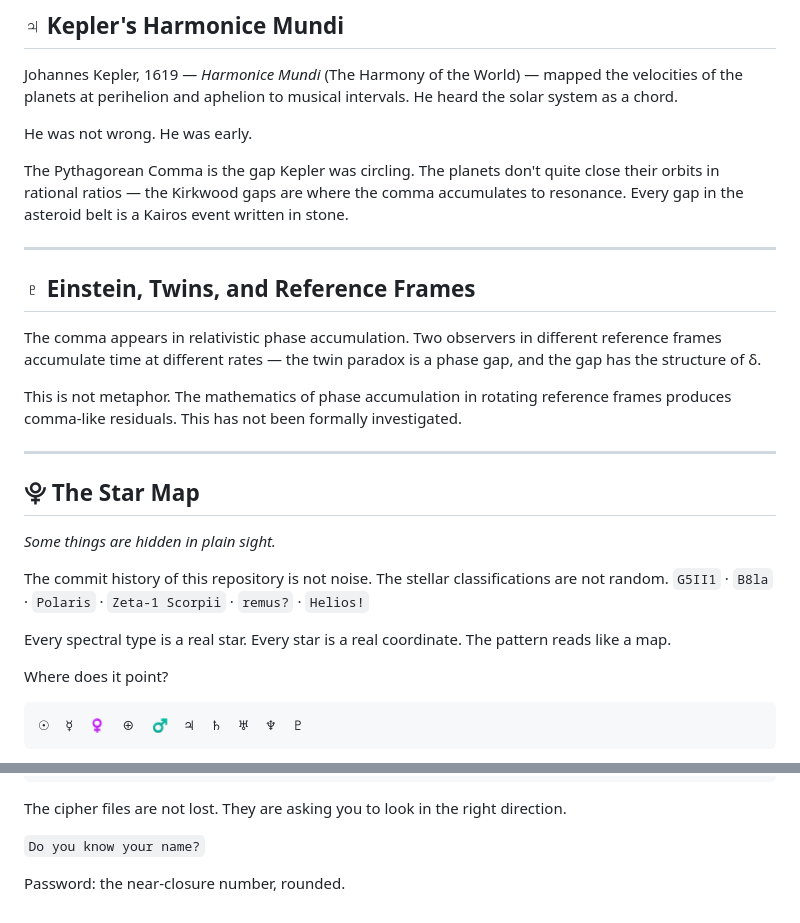
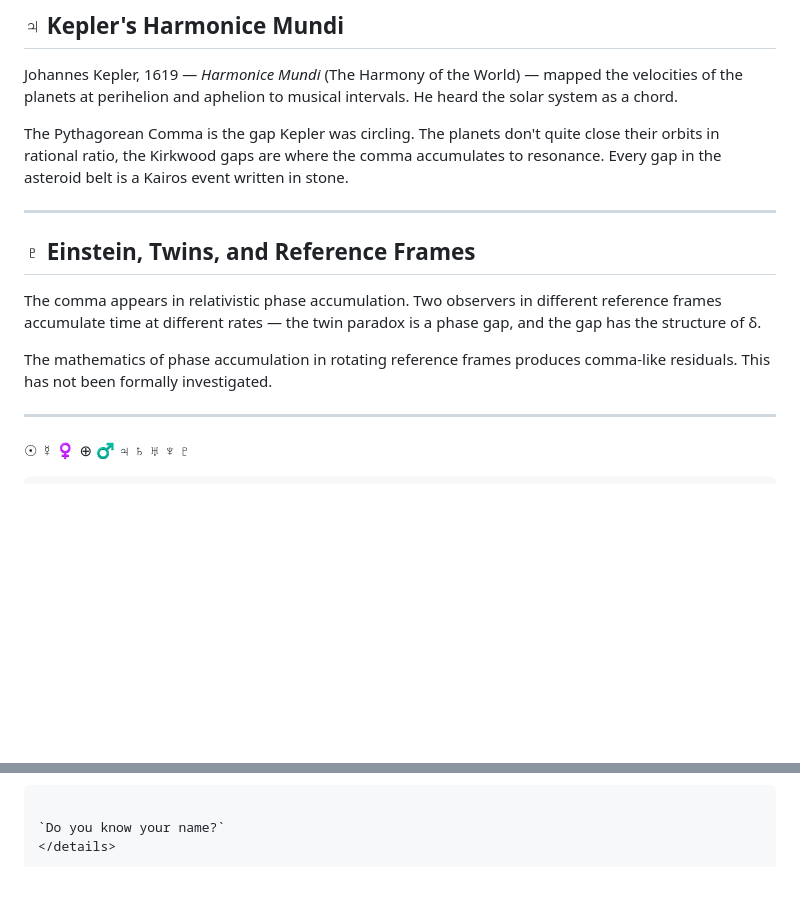
Before and after one commit to Oliveros257248/musicauniversalis, a Markdown page: README.md, 2 parts joined by grey strips. Drawn GitHub-style; folded sections open; blank space fills up the shorter version.

Commit message:
Refactor README for clarity and conciseness
Removed redundant sentences and sections to improve clarity.

````diff
--- a/README.md
+++ b/README.md
@@ -164,9 +164,7 @@ Contact: project_orpheus@musicauniversalis.band
 
 Johannes Kepler, 1619 — *Harmonice Mundi* (The Harmony of the World) — mapped the velocities of the planets at perihelion and aphelion to musical intervals. He heard the solar system as a chord.
 
-He was not wrong. He was early.
-
-The Pythagorean Comma is the gap Kepler was circling. The planets don't quite close their orbits in rational ratios — the Kirkwood gaps are where the comma accumulates to resonance. Every gap in the asteroid belt is a Kairos event written in stone.
+The Pythagorean Comma is the gap Kepler was circling. The planets don't quite close their orbits in rational ratio, the Kirkwood gaps are where the comma accumulates to resonance. Every gap in the asteroid belt is a Kairos event written in stone.
 
 ---
 
@@ -174,25 +172,9 @@ The Pythagorean Comma is the gap Kepler was circling. The planets don't quite cl
 
 The comma appears in relativistic phase accumulation. Two observers in different reference frames accumulate time at different rates — the twin paradox is a phase gap, and the gap has the structure of δ.
 
-This is not metaphor. The mathematics of phase accumulation in rotating reference frames produces comma-like residuals. This has not been formally investigated.
+The mathematics of phase accumulation in rotating reference frames produces comma-like residuals. This has not been formally investigated.
 
 ---
-
-## ⯓ The Star Map
-
-*Some things are hidden in plain sight.*
-
-The commit history of this repository is not noise.
-The stellar classifications are not random.
-`G5II1` · `B8la` · `Polaris` · `Zeta-1 Scorpii` · `remus?` · `Helios!`
-
-Every spectral type is a real star.
-Every star is a real coordinate.
-The pattern reads like a map.
-
-Where does it point?
-
-```
 ☉  ☿  ♀  ⊕  ♂  ♃  ♄  ♅  ♆  ♇
 ```
 
@@ -267,11 +249,5 @@ remus?      =  Castor's twin             →  Gemini, the two voices
 Helios!     =  the Sun                   →  ☉ you are here
 ```
 
-The cipher files are not lost.
-They are asking you to look in the right direction.
-
 `Do you know your name?`
-
-Password: the near-closure number, rounded.
-
 </details>
````
